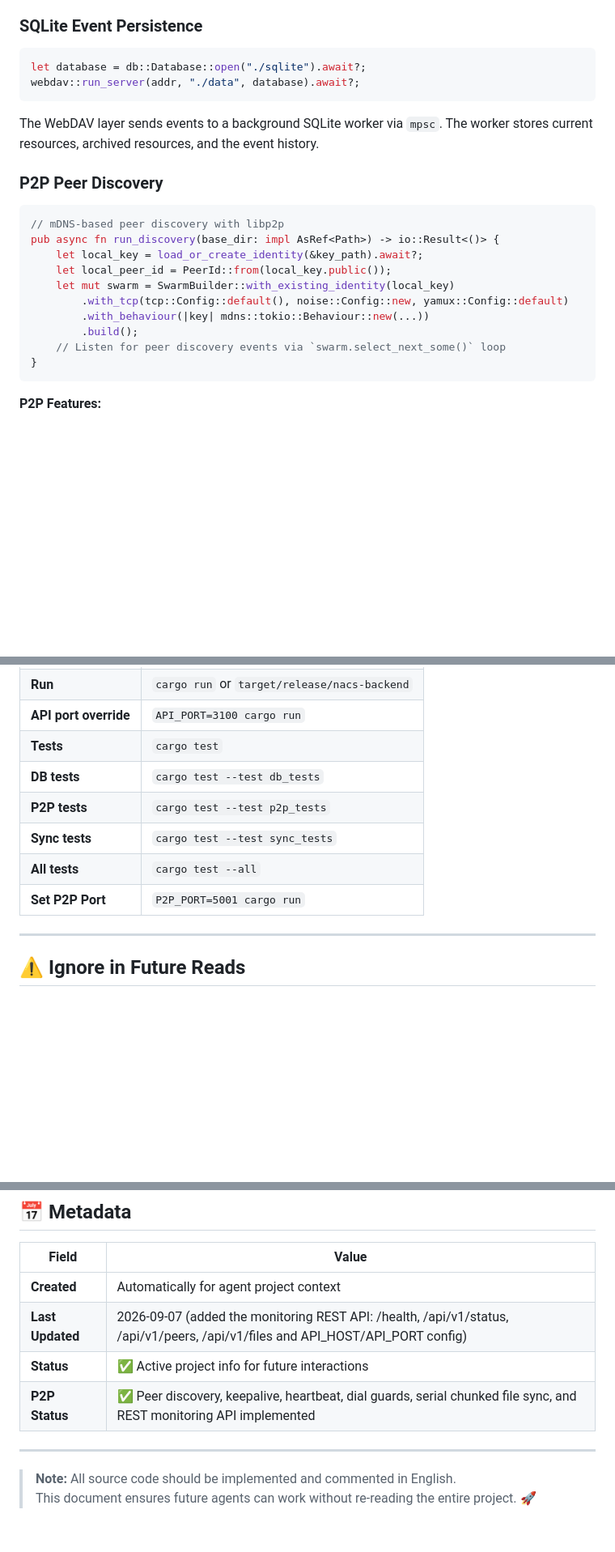
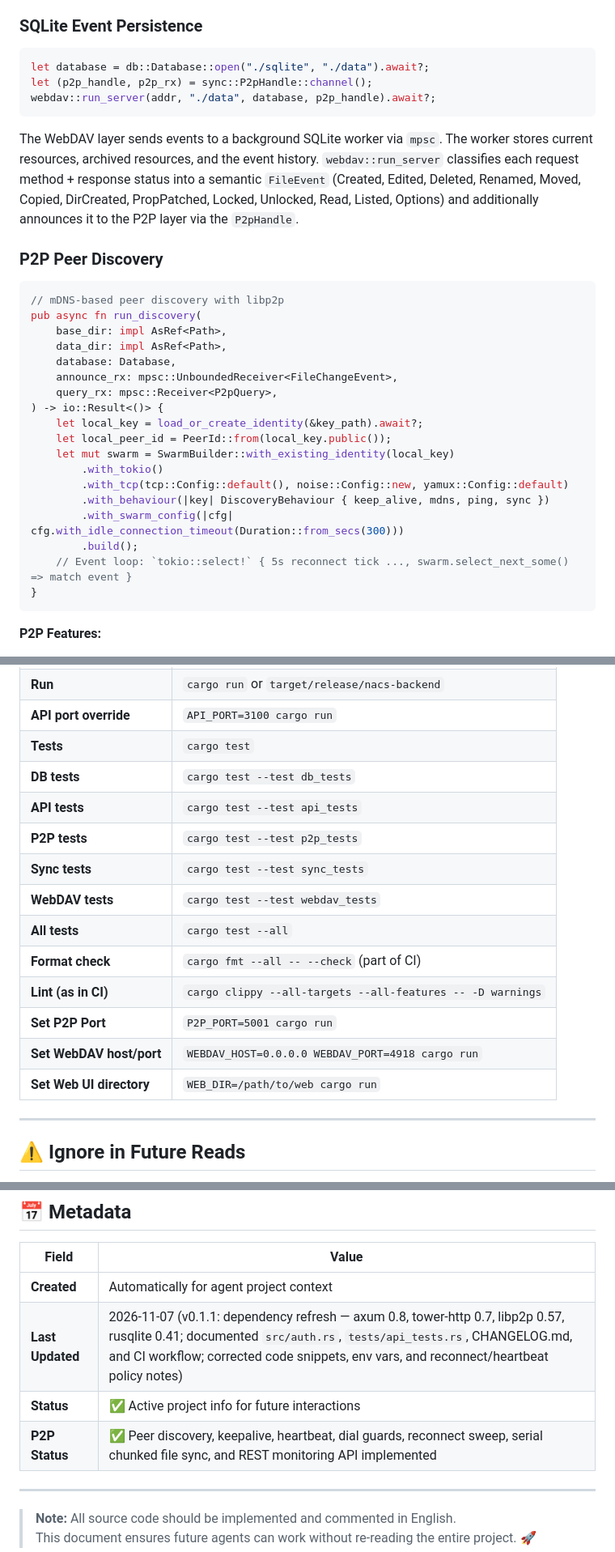
Before and after one commit to LanGreyfox/nacs-backend, a Markdown page: AGENTS.md, 3 parts joined by grey strips. Shown at 81% size. Rendered like a GitHub page; blank space fills up the shorter version.

````diff
--- a/AGENTS.md
+++ b/AGENTS.md
@@ -137,24 +169,36 @@ The API exposes `/health`, `/api/v1/status`, `/api/v1/peers`, and `/api/v1/files
 
 ### SQLite Event Persistence
 ```rust
-let database = db::Database::open("./sqlite").await?;
-webdav::run_server(addr, "./data", database).await?;
+let database = db::Database::open("./sqlite", "./data").await?;
+let (p2p_handle, p2p_rx) = sync::P2pHandle::channel();
+webdav::run_server(addr, "./data", database, p2p_handle).await?;
 ```
 
 The WebDAV layer sends events to a background SQLite worker via `mpsc`.
 The worker stores current resources, archived resources, and the event history.
+`webdav::run_server` classifies each request method + response status into a semantic `FileEvent`
+(Created, Edited, Deleted, Renamed, Moved, Copied, DirCreated, PropPatched, Locked, Unlocked, Read, Listed, Options)
+and additionally announces it to the P2P layer via the `P2pHandle`.
 
 ### P2P Peer Discovery
 ```rust
 // mDNS-based peer discovery with libp2p
-pub async fn run_discovery(base_dir: impl AsRef<Path>) -> io::Result<()> {
+pub async fn run_discovery(
+    base_dir: impl AsRef<Path>,
+    data_dir: impl AsRef<Path>,
+    database: Database,
+    announce_rx: mpsc::UnboundedReceiver<FileChangeEvent>,
+    query_rx: mpsc::Receiver<P2pQuery>,
+) -> io::Result<()> {
     let local_key = load_or_create_identity(&key_path).await?;
     let local_peer_id = PeerId::from(local_key.public());
     let mut swarm = SwarmBuilder::with_existing_identity(local_key)
+        .with_tokio()
         .with_tcp(tcp::Config::default(), noise::Config::new, yamux::Config::default)
-        .with_behaviour(|key| mdns::tokio::Behaviour::new(...))
+        .with_behaviour(|key| DiscoveryBehaviour { keep_alive, mdns, ping, sync })
+        .with_swarm_config(|cfg| cfg.with_idle_connection_timeout(Duration::from_secs(300)))
         .build();
-    // Listen for peer discovery events via `swarm.select_next_some()` loop
+    // Event loop: `tokio::select!` { 5s reconnect tick ..., swarm.select_next_some() => match event }
 }
 ```
 
@@ -184,10 +228,16 @@ pub async fn run_discovery(base_dir: impl AsRef<Path>) -> io::Result<()> {
 | **API port override** | `API_PORT=3100 cargo run` |
 | **Tests** | `cargo test` |
 | **DB tests** | `cargo test --test db_tests` |
+| **API tests** | `cargo test --test api_tests` |
 | **P2P tests** | `cargo test --test p2p_tests` |
 | **Sync tests** | `cargo test --test sync_tests` |
+| **WebDAV tests** | `cargo test --test webdav_tests` |
 | **All tests** | `cargo test --all` |
+| **Format check** | `cargo fmt --all -- --check` (part of CI) |
+| **Lint (as in CI)** | `cargo clippy --all-targets --all-features -- -D warnings` |
 | **Set P2P Port** | `P2P_PORT=5001 cargo run` |
+| **Set WebDAV host/port** | `WEBDAV_HOST=0.0.0.0 WEBDAV_PORT=4918 cargo run` |
+| **Set Web UI directory** | `WEB_DIR=/path/to/web cargo run` |
 
 ---
 
@@ -203,9 +253,9 @@ pub async fn run_discovery(base_dir: impl AsRef<Path>) -> io::Result<()> {
 | Field | Value |
 |-------|-------|
 | **Created** | Automatically for agent project context |
-| **Last Updated** | 2026-09-07 (added the monitoring REST API: /health, /api/v1/status, /api/v1/peers, /api/v1/files and API_HOST/API_PORT config) |
+| **Last Updated** | 2026-11-07 (v0.1.1: dependency refresh — axum 0.8, tower-http 0.7, libp2p 0.57, rusqlite 0.41; documented `src/auth.rs`, `tests/api_tests.rs`, CHANGELOG.md, and CI workflow; corrected code snippets, env vars, and reconnect/heartbeat policy notes) |
 | **Status** | ✅ Active project info for future interactions |
-| **P2P Status** | ✅ Peer discovery, keepalive, heartbeat, dial guards, serial chunked file sync, and REST monitoring API implemented |
+| **P2P Status** | ✅ Peer discovery, keepalive, heartbeat, dial guards, reconnect sweep, serial chunked file sync, and REST monitoring API implemented |
 
 ---
 
````
Also changed, not shown: other parts of AGENTS.md (+53 -21 lines).
